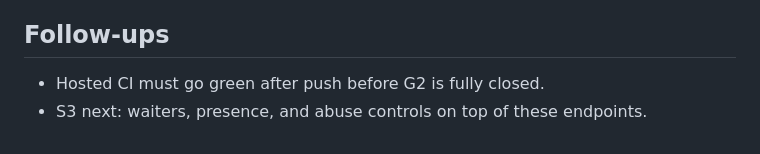
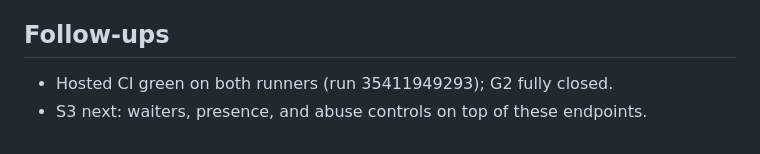
Before and after one commit to jamesdileva/AI-Playground, a Markdown page: worklog.md, the part around the change. Rendered like a GitHub page.

```diff
--- a/worklog.md
+++ b/worklog.md
@@ -93,5 +93,5 @@
 
 ## Follow-ups
 
-- Hosted CI must go green after push before G2 is fully closed.
+- Hosted CI green on both runners (run 35411949293); G2 fully closed.
 - S3 next: waiters, presence, and abuse controls on top of these endpoints.
```
Also changed, not shown: gates/G2-2026-09-18.md (+2 -2 lines).
